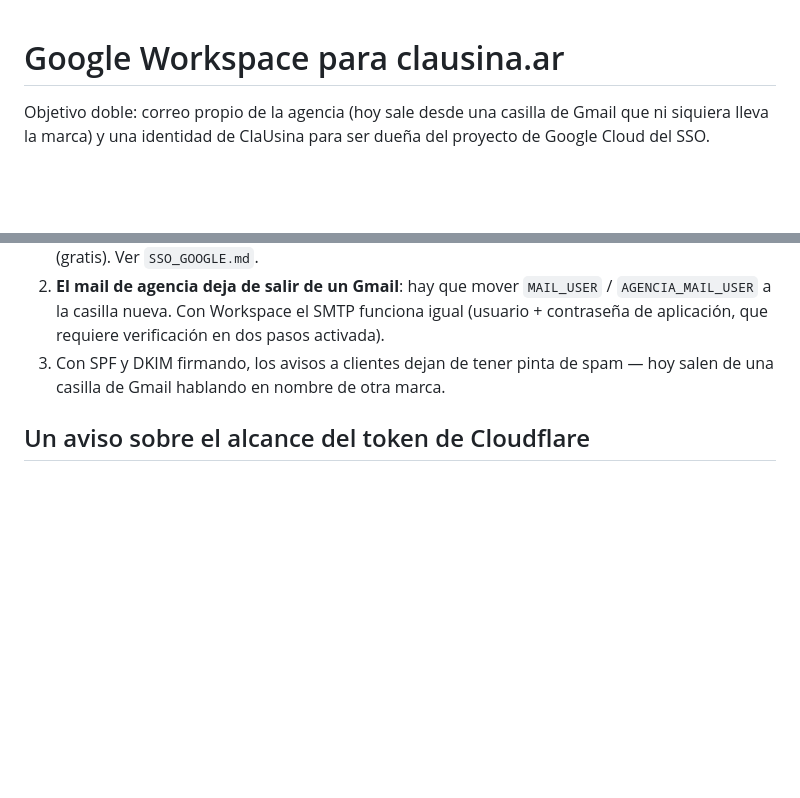
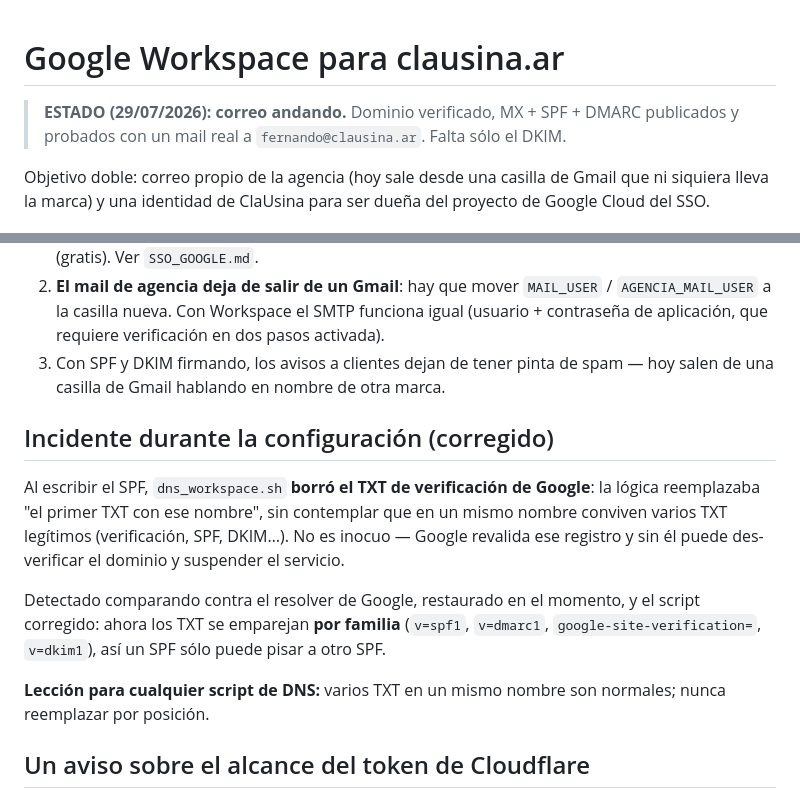
Before and after one commit to fmayoran/clausina-core, a Markdown page: planes/WORKSPACE_CLAUSINA.md, 2 parts joined by grey strips. Drawn GitHub-style; blank space fills up the shorter version.

Commit message:
planes: Workspace con correo andando + incidente del TXT documentado
Co-Authored-By: Claude Opus 5 <noreply@anthropic.com>

```diff
--- a/planes/WORKSPACE_CLAUSINA.md
+++ b/planes/WORKSPACE_CLAUSINA.md
@@ -1,4 +1,7 @@
 # Google Workspace para clausina.ar
+
+> **ESTADO (29/07/2026): correo andando.** Dominio verificado, MX + SPF + DMARC publicados y
+> probados con un mail real a `fernando@clausina.ar`. Falta sólo el DKIM.
 
 Objetivo doble: correo propio de la agencia (hoy sale desde una casilla de Gmail que ni siquiera
 lleva la marca) y una identidad de ClaUsina para ser dueña del proyecto de Google Cloud del SSO.
@@ -83,6 +86,20 @@ Qué escribe cada uno:
 3. Con SPF y DKIM firmando, los avisos a clientes dejan de tener pinta de spam — hoy salen de
    una casilla de Gmail hablando en nombre de otra marca.
 
+## Incidente durante la configuración (corregido)
+
+Al escribir el SPF, `dns_workspace.sh` **borró el TXT de verificación de Google**: la lógica
+reemplazaba "el primer TXT con ese nombre", sin contemplar que en un mismo nombre conviven
+varios TXT legítimos (verificación, SPF, DKIM…). No es inocuo — Google revalida ese registro y
+sin él puede des-verificar el dominio y suspender el servicio.
+
+Detectado comparando contra el resolver de Google, restaurado en el momento, y el script
+corregido: ahora los TXT se emparejan **por familia** (`v=spf1`, `v=dmarc1`,
+`google-site-verification=`, `v=dkim1`), así un SPF sólo puede pisar a otro SPF.
+
+**Lección para cualquier script de DNS:** varios TXT en un mismo nombre son normales; nunca
+reemplazar por posición.
+
 ## Un aviso sobre el alcance del token de Cloudflare
 
 El token puede escribir DNS de `clausina.ar`. Cuando terminemos, conviene revisar si su alcance
```
